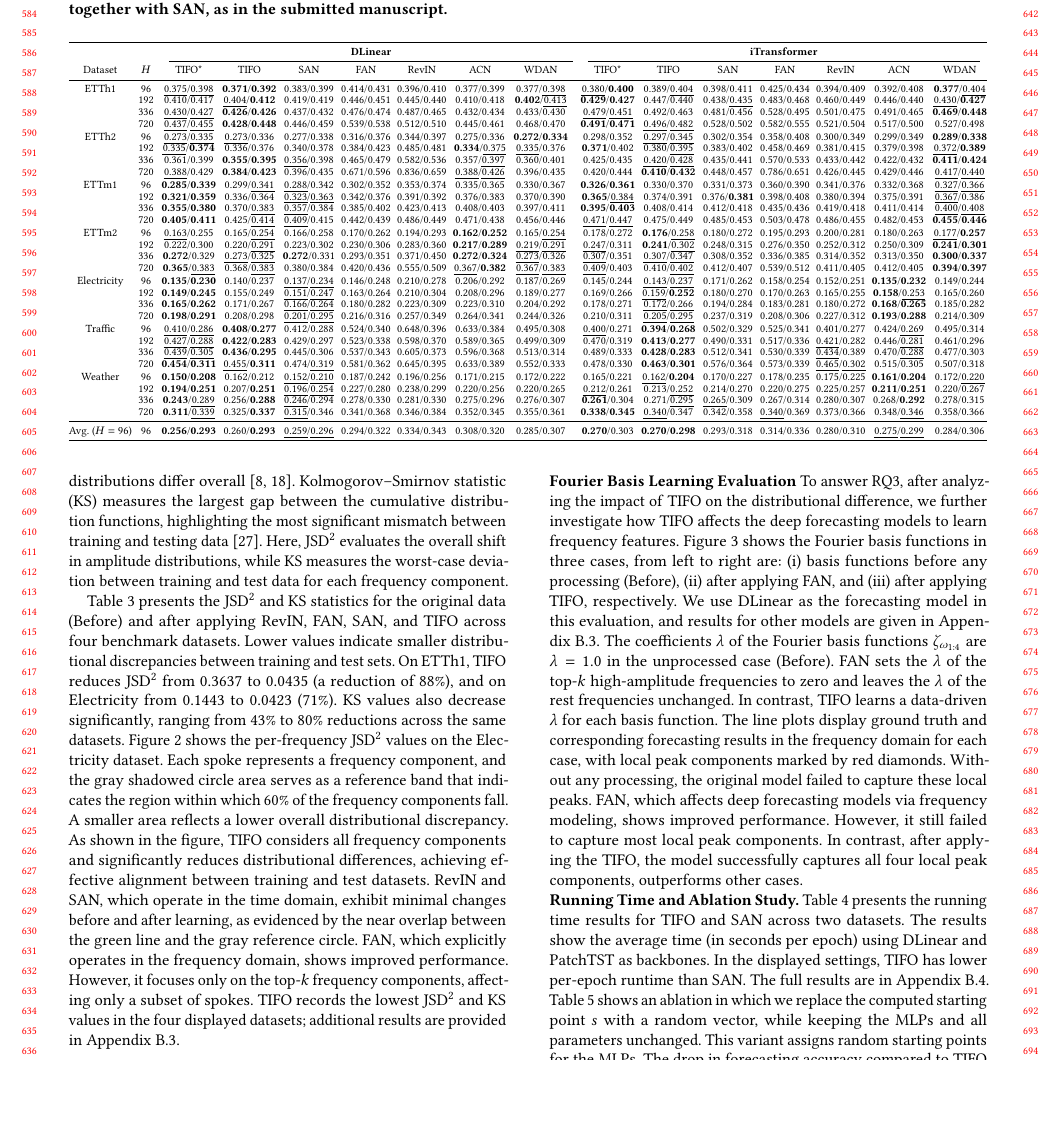
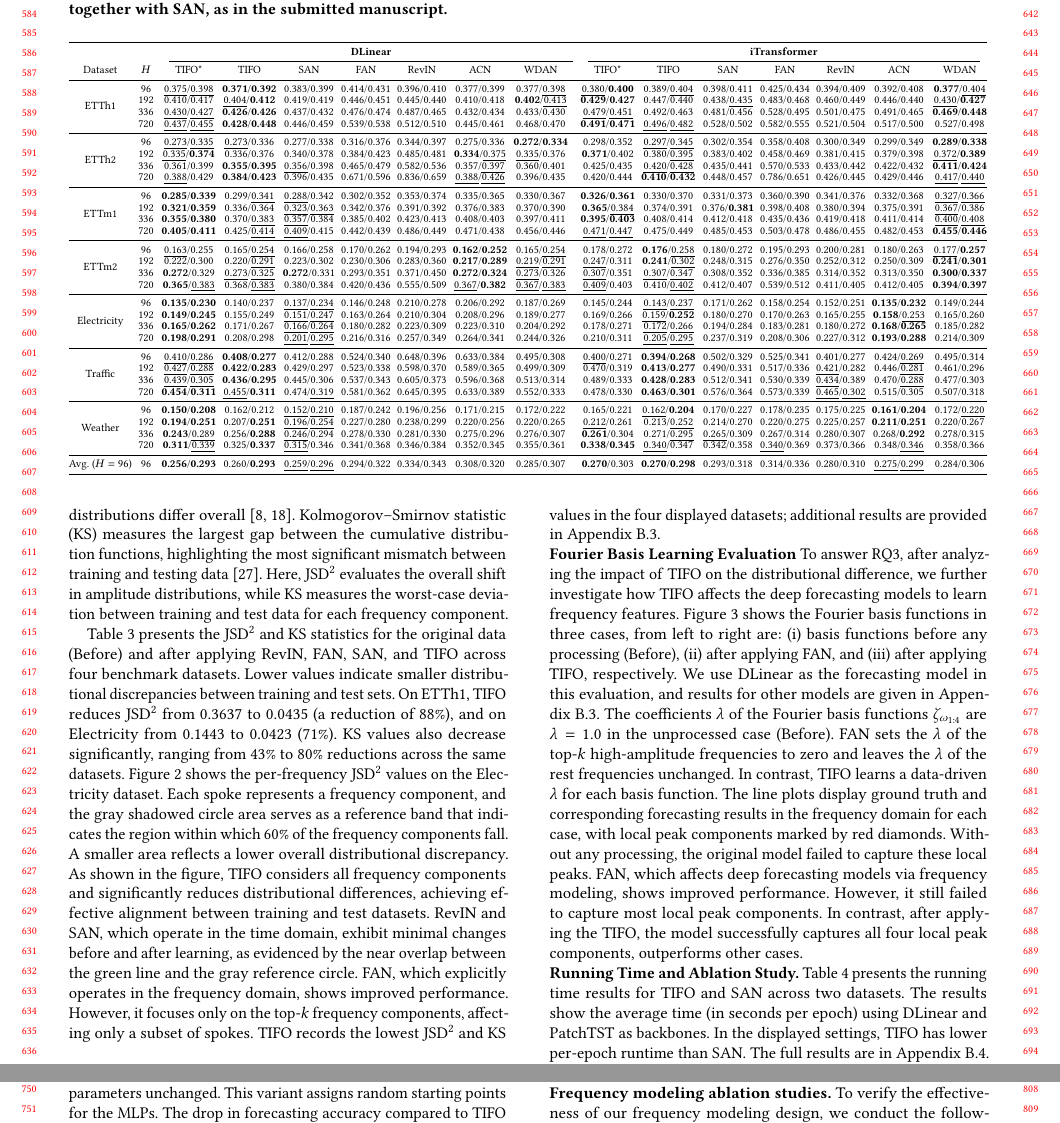
Before and after one commit to xihaopark/TIFO, a LaTeX paper (sample-sigconf.tex, which reads generated_tables/full_plugin_comparison.tex): part of page 7 of 20 before the commit and two parts of pages 7 and 8 of 20 after it, the two joined at a grey line, cut so that both start at the same text, the shorter picture padded with empty space. Compiled offline with pdfLaTeX.

Commit message:
Refine main results table grouping

```diff
--- a/generated_tables/full_plugin_comparison.tex
+++ b/generated_tables/full_plugin_comparison.tex
@@ -13,37 +13,37 @@
 \cmidrule(lr){3-9}\cmidrule(lr){10-16}
 Dataset & $H$ & TIFO* & TIFO & SAN & FAN & RevIN & ACN & WDAN & TIFO* & TIFO & SAN & FAN & RevIN & ACN & WDAN \\
 \midrule
-ETTh1 & 96 & \uline{0.375}/\uline{0.398} & \textbf{0.371}/\textbf{0.392} & 0.383/0.399 & 0.414/0.431 & 0.396/0.410 & 0.377/0.399 & 0.377/\uline{0.398} & \uline{0.380}/\textbf{0.400} & 0.389/\uline{0.404} & 0.398/0.411 & 0.425/0.434 & 0.394/0.409 & 0.392/0.408 & \textbf{0.377}/\uline{0.404} \\
+\multirow{4}{*}{ETTh1} & 96 & \uline{0.375}/\uline{0.398} & \textbf{0.371}/\textbf{0.392} & 0.383/0.399 & 0.414/0.431 & 0.396/0.410 & 0.377/0.399 & 0.377/\uline{0.398} & \uline{0.380}/\textbf{0.400} & 0.389/\uline{0.404} & 0.398/0.411 & 0.425/0.434 & 0.394/0.409 & 0.392/0.408 & \textbf{0.377}/\uline{0.404} \\
  & 192 & 0.410/0.417 & \uline{0.404}/\textbf{0.412} & 0.419/0.419 & 0.446/0.451 & 0.445/0.440 & 0.410/0.418 & \textbf{0.402}/\uline{0.413} & \textbf{0.429}/\textbf{0.427} & 0.447/0.440 & 0.438/\uline{0.435} & 0.483/0.468 & 0.460/0.449 & 0.446/0.440 & \uline{0.430}/\textbf{0.427} \\
  & 336 & \uline{0.430}/\uline{0.427} & \textbf{0.426}/\textbf{0.426} & 0.437/0.432 & 0.476/0.474 & 0.487/0.465 & 0.432/0.434 & 0.433/0.430 & \uline{0.479}/\uline{0.451} & 0.492/0.463 & 0.481/0.456 & 0.528/0.495 & 0.501/0.475 & 0.491/0.465 & \textbf{0.469}/\textbf{0.448} \\
  & 720 & \uline{0.437}/\uline{0.455} & \textbf{0.428}/\textbf{0.448} & 0.446/0.459 & 0.539/0.538 & 0.512/0.510 & 0.445/0.461 & 0.468/0.470 & \textbf{0.491}/\textbf{0.471} & \uline{0.496}/\uline{0.482} & 0.528/0.502 & 0.582/0.555 & 0.521/0.504 & 0.517/0.500 & 0.527/0.498 \\
-\addlinespace[1pt]
-ETTh2 & 96 & \uline{0.273}/\uline{0.335} & \uline{0.273}/0.336 & 0.277/0.338 & 0.316/0.376 & 0.344/0.397 & 0.275/0.336 & \textbf{0.272}/\textbf{0.334} & 0.298/0.352 & \uline{0.297}/\uline{0.345} & 0.302/0.354 & 0.358/0.408 & 0.300/0.349 & 0.299/0.349 & \textbf{0.289}/\textbf{0.338} \\
+\midrule
+\multirow{4}{*}{ETTh2} & 96 & \uline{0.273}/\uline{0.335} & \uline{0.273}/0.336 & 0.277/0.338 & 0.316/0.376 & 0.344/0.397 & 0.275/0.336 & \textbf{0.272}/\textbf{0.334} & 0.298/0.352 & \uline{0.297}/\uline{0.345} & 0.302/0.354 & 0.358/0.408 & 0.300/0.349 & 0.299/0.349 & \textbf{0.289}/\textbf{0.338} \\
  & 192 & \uline{0.335}/\textbf{0.374} & 0.336/0.376 & 0.340/0.378 & 0.384/0.423 & 0.485/0.481 & \textbf{0.334}/\uline{0.375} & \uline{0.335}/0.376 & \textbf{0.371}/0.402 & 0.380/\uline{0.395} & 0.383/0.402 & 0.458/0.469 & 0.381/0.415 & 0.379/0.398 & \uline{0.372}/\textbf{0.389} \\
  & 336 & 0.361/0.399 & \textbf{0.355}/\textbf{0.395} & \uline{0.356}/0.398 & 0.465/0.479 & 0.582/0.536 & 0.357/\uline{0.397} & 0.360/0.401 & 0.425/0.435 & \uline{0.420}/\uline{0.428} & 0.435/0.441 & 0.570/0.533 & 0.433/0.442 & 0.422/0.432 & \textbf{0.411}/\textbf{0.424} \\
  & 720 & \uline{0.388}/0.429 & \textbf{0.384}/\textbf{0.423} & 0.396/0.435 & 0.671/0.596 & 0.836/0.659 & \uline{0.388}/\uline{0.426} & 0.396/0.435 & 0.420/0.444 & \textbf{0.410}/\textbf{0.432} & 0.448/0.457 & 0.786/0.651 & 0.426/0.445 & 0.429/0.446 & \uline{0.417}/\uline{0.440} \\
-\addlinespace[1pt]
-ETTm1 & 96 & \textbf{0.285}/\textbf{0.339} & 0.299/\uline{0.341} & \uline{0.288}/0.342 & 0.302/0.352 & 0.353/0.374 & 0.335/0.365 & 0.330/0.367 & \textbf{0.326}/\textbf{0.361} & 0.330/0.370 & 0.331/0.373 & 0.360/0.390 & 0.341/0.376 & 0.332/0.368 & \uline{0.327}/\uline{0.366} \\
+\midrule
+\multirow{4}{*}{ETTm1} & 96 & \textbf{0.285}/\textbf{0.339} & 0.299/\uline{0.341} & \uline{0.288}/0.342 & 0.302/0.352 & 0.353/0.374 & 0.335/0.365 & 0.330/0.367 & \textbf{0.326}/\textbf{0.361} & 0.330/0.370 & 0.331/0.373 & 0.360/0.390 & 0.341/0.376 & 0.332/0.368 & \uline{0.327}/\uline{0.366} \\
  & 192 & \textbf{0.321}/\textbf{0.359} & 0.336/0.364 & \uline{0.323}/\uline{0.363} & 0.342/0.376 & 0.391/0.392 & 0.376/0.383 & 0.370/0.390 & \textbf{0.365}/\uline{0.384} & 0.374/0.391 & 0.376/\textbf{0.381} & 0.398/0.408 & 0.380/0.394 & 0.375/0.391 & \uline{0.367}/0.386 \\
  & 336 & \textbf{0.355}/\textbf{0.380} & 0.370/\uline{0.383} & \uline{0.357}/0.384 & 0.385/0.402 & 0.423/0.413 & 0.408/0.403 & 0.397/0.411 & \textbf{0.395}/\textbf{0.403} & 0.408/0.414 & 0.412/0.418 & 0.435/0.436 & 0.419/0.418 & 0.411/0.414 & \uline{0.400}/\uline{0.408} \\
  & 720 & \textbf{0.405}/\textbf{0.411} & 0.425/\uline{0.414} & \uline{0.409}/0.415 & 0.442/0.439 & 0.486/0.449 & 0.471/0.438 & 0.456/0.446 & \uline{0.471}/\uline{0.447} & 0.475/0.449 & 0.485/0.453 & 0.503/0.478 & 0.486/0.455 & 0.482/0.453 & \textbf{0.455}/\textbf{0.446} \\
-\addlinespace[1pt]
-ETTm2 & 96 & \uline{0.163}/0.255 & 0.165/\uline{0.254} & 0.166/0.258 & 0.170/0.262 & 0.194/0.293 & \textbf{0.162}/\textbf{0.252} & 0.165/\uline{0.254} & 0.178/0.272 & \textbf{0.176}/\uline{0.258} & 0.180/0.272 & 0.195/0.293 & 0.200/0.281 & 0.180/0.263 & \uline{0.177}/\textbf{0.257} \\
+\midrule
+\multirow{4}{*}{ETTm2} & 96 & \uline{0.163}/0.255 & 0.165/\uline{0.254} & 0.166/0.258 & 0.170/0.262 & 0.194/0.293 & \textbf{0.162}/\textbf{0.252} & 0.165/\uline{0.254} & 0.178/0.272 & \textbf{0.176}/\uline{0.258} & 0.180/0.272 & 0.195/0.293 & 0.200/0.281 & 0.180/0.263 & \uline{0.177}/\textbf{0.257} \\
  & 192 & 0.222/0.300 & 0.220/\uline{0.291} & 0.223/0.302 & 0.230/0.306 & 0.283/0.360 & \textbf{0.217}/\textbf{0.289} & \uline{0.219}/\uline{0.291} & \uline{0.247}/0.311 & \textbf{0.241}/\uline{0.302} & 0.248/0.315 & 0.276/0.350 & 0.252/0.312 & 0.250/0.309 & \textbf{0.241}/\textbf{0.301} \\
  & 336 & \textbf{0.272}/0.329 & \uline{0.273}/\uline{0.325} & \textbf{0.272}/0.331 & 0.293/0.351 & 0.371/0.450 & \textbf{0.272}/\textbf{0.324} & \uline{0.273}/0.326 & \uline{0.307}/0.351 & \uline{0.307}/\uline{0.347} & 0.308/0.352 & 0.336/0.385 & 0.314/0.352 & 0.313/0.350 & \textbf{0.300}/\textbf{0.337} \\
  & 720 & \textbf{0.365}/\uline{0.383} & 0.368/\uline{0.383} & 0.380/0.384 & 0.420/0.436 & 0.555/0.509 & \uline{0.367}/\textbf{0.382} & \uline{0.367}/\uline{0.383} & \uline{0.409}/0.403 & 0.410/\uline{0.402} & 0.412/0.407 & 0.539/0.512 & 0.411/0.405 & 0.412/0.405 & \textbf{0.394}/\textbf{0.397} \\
-\addlinespace[1pt]
-Electricity & 96 & \textbf{0.135}/\textbf{0.230} & 0.140/0.237 & \uline{0.137}/\uline{0.234} & 0.146/0.248 & 0.210/0.278 & 0.206/0.292 & 0.187/0.269 & 0.145/0.244 & \uline{0.143}/\uline{0.237} & 0.171/0.262 & 0.158/0.254 & 0.152/0.251 & \textbf{0.135}/\textbf{0.232} & 0.149/0.244 \\
+\midrule
+\multirow{4}{*}{Electricity} & 96 & \textbf{0.135}/\textbf{0.230} & 0.140/0.237 & \uline{0.137}/\uline{0.234} & 0.146/0.248 & 0.210/0.278 & 0.206/0.292 & 0.187/0.269 & 0.145/0.244 & \uline{0.143}/\uline{0.237} & 0.171/0.262 & 0.158/0.254 & 0.152/0.251 & \textbf{0.135}/\textbf{0.232} & 0.149/0.244 \\
  & 192 & \textbf{0.149}/\textbf{0.245} & 0.155/0.249 & \uline{0.151}/\uline{0.247} & 0.163/0.264 & 0.210/0.304 & 0.208/0.296 & 0.189/0.277 & 0.169/0.266 & \uline{0.159}/\textbf{0.252} & 0.180/0.270 & 0.170/0.263 & 0.165/0.255 & \textbf{0.158}/\uline{0.253} & 0.165/0.260 \\
  & 336 & \textbf{0.165}/\textbf{0.262} & 0.171/0.267 & \uline{0.166}/\uline{0.264} & 0.180/0.282 & 0.223/0.309 & 0.223/0.310 & 0.204/0.292 & 0.178/0.271 & \uline{0.172}/\uline{0.266} & 0.194/0.284 & 0.183/0.281 & 0.180/0.272 & \textbf{0.168}/\textbf{0.265} & 0.185/0.282 \\
  & 720 & \textbf{0.198}/\textbf{0.291} & 0.208/0.298 & \uline{0.201}/\uline{0.295} & 0.216/0.316 & 0.257/0.349 & 0.264/0.341 & 0.244/0.326 & 0.210/0.311 & \uline{0.205}/\uline{0.295} & 0.237/0.319 & 0.208/0.306 & 0.227/0.312 & \textbf{0.193}/\textbf{0.288} & 0.214/0.309 \\
-\addlinespace[1pt]
-Traffic & 96 & \uline{0.410}/\uline{0.286} & \textbf{0.408}/\textbf{0.277} & 0.412/0.288 & 0.524/0.340 & 0.648/0.396 & 0.633/0.384 & 0.495/0.308 & \uline{0.400}/0.271 & \textbf{0.394}/\textbf{0.268} & 0.502/0.329 & 0.525/0.341 & 0.401/0.277 & 0.424/\uline{0.269} & 0.495/0.314 \\
+\midrule
+\multirow{4}{*}{Traffic} & 96 & \uline{0.410}/\uline{0.286} & \textbf{0.408}/\textbf{0.277} & 0.412/0.288 & 0.524/0.340 & 0.648/0.396 & 0.633/0.384 & 0.495/0.308 & \uline{0.400}/0.271 & \textbf{0.394}/\textbf{0.268} & 0.502/0.329 & 0.525/0.341 & 0.401/0.277 & 0.424/\uline{0.269} & 0.495/0.314 \\
  & 192 & \uline{0.427}/\uline{0.288} & \textbf{0.422}/\textbf{0.283} & 0.429/0.297 & 0.523/0.338 & 0.598/0.370 & 0.589/0.365 & 0.499/0.309 & 0.470/0.319 & \textbf{0.413}/\textbf{0.277} & 0.490/0.331 & 0.517/0.336 & \uline{0.421}/0.282 & 0.446/\uline{0.281} & 0.461/0.296 \\
  & 336 & \uline{0.439}/\uline{0.305} & \textbf{0.436}/\textbf{0.295} & 0.445/0.306 & 0.537/0.343 & 0.605/0.373 & 0.596/0.368 & 0.513/0.314 & 0.489/0.333 & \textbf{0.428}/\textbf{0.283} & 0.512/0.341 & 0.530/0.339 & \uline{0.434}/0.389 & 0.470/\uline{0.288} & 0.477/0.303 \\
  & 720 & \textbf{0.454}/\textbf{0.311} & \uline{0.455}/\textbf{0.311} & 0.474/\uline{0.319} & 0.581/0.362 & 0.645/0.395 & 0.633/0.389 & 0.552/0.333 & 0.478/0.330 & \textbf{0.463}/\textbf{0.301} & 0.576/0.364 & 0.573/0.339 & \uline{0.465}/\uline{0.302} & 0.515/0.305 & 0.507/0.318 \\
-\addlinespace[1pt]
-Weather & 96 & \textbf{0.150}/\textbf{0.208} & 0.162/0.212 & \uline{0.152}/\uline{0.210} & 0.187/0.242 & 0.196/0.256 & 0.171/0.215 & 0.172/0.222 & 0.165/0.221 & \uline{0.162}/\textbf{0.204} & 0.170/0.227 & 0.178/0.235 & 0.175/0.225 & \textbf{0.161}/\textbf{0.204} & 0.172/\uline{0.220} \\
+\midrule
+\multirow{4}{*}{Weather} & 96 & \textbf{0.150}/\textbf{0.208} & 0.162/0.212 & \uline{0.152}/\uline{0.210} & 0.187/0.242 & 0.196/0.256 & 0.171/0.215 & 0.172/0.222 & 0.165/0.221 & \uline{0.162}/\textbf{0.204} & 0.170/0.227 & 0.178/0.235 & 0.175/0.225 & \textbf{0.161}/\textbf{0.204} & 0.172/\uline{0.220} \\
  & 192 & \textbf{0.194}/\textbf{0.251} & 0.207/\textbf{0.251} & \uline{0.196}/\uline{0.254} & 0.227/0.280 & 0.238/0.299 & 0.220/0.256 & 0.220/0.265 & \uline{0.212}/0.261 & 0.213/\uline{0.252} & 0.214/0.270 & 0.220/0.275 & 0.225/0.257 & \textbf{0.211}/\textbf{0.251} & 0.220/0.267 \\
  & 336 & \textbf{0.243}/\uline{0.289} & 0.256/\textbf{0.288} & \uline{0.246}/0.294 & 0.278/0.330 & 0.281/0.330 & 0.275/0.296 & 0.276/0.307 & \textbf{0.261}/0.304 & 0.271/\uline{0.295} & \uline{0.265}/0.309 & 0.267/0.314 & 0.280/0.307 & 0.268/\textbf{0.292} & 0.278/0.315 \\
  & 720 & \textbf{0.311}/\uline{0.339} & 0.325/\textbf{0.337} & \uline{0.315}/0.346 & 0.341/0.368 & 0.346/0.384 & 0.352/0.345 & 0.355/0.361 & \textbf{0.338}/\textbf{0.345} & \uline{0.340}/0.347 & 0.342/0.358 & \uline{0.340}/0.369 & 0.373/0.366 & 0.348/\uline{0.346} & 0.358/0.366 \\
```
